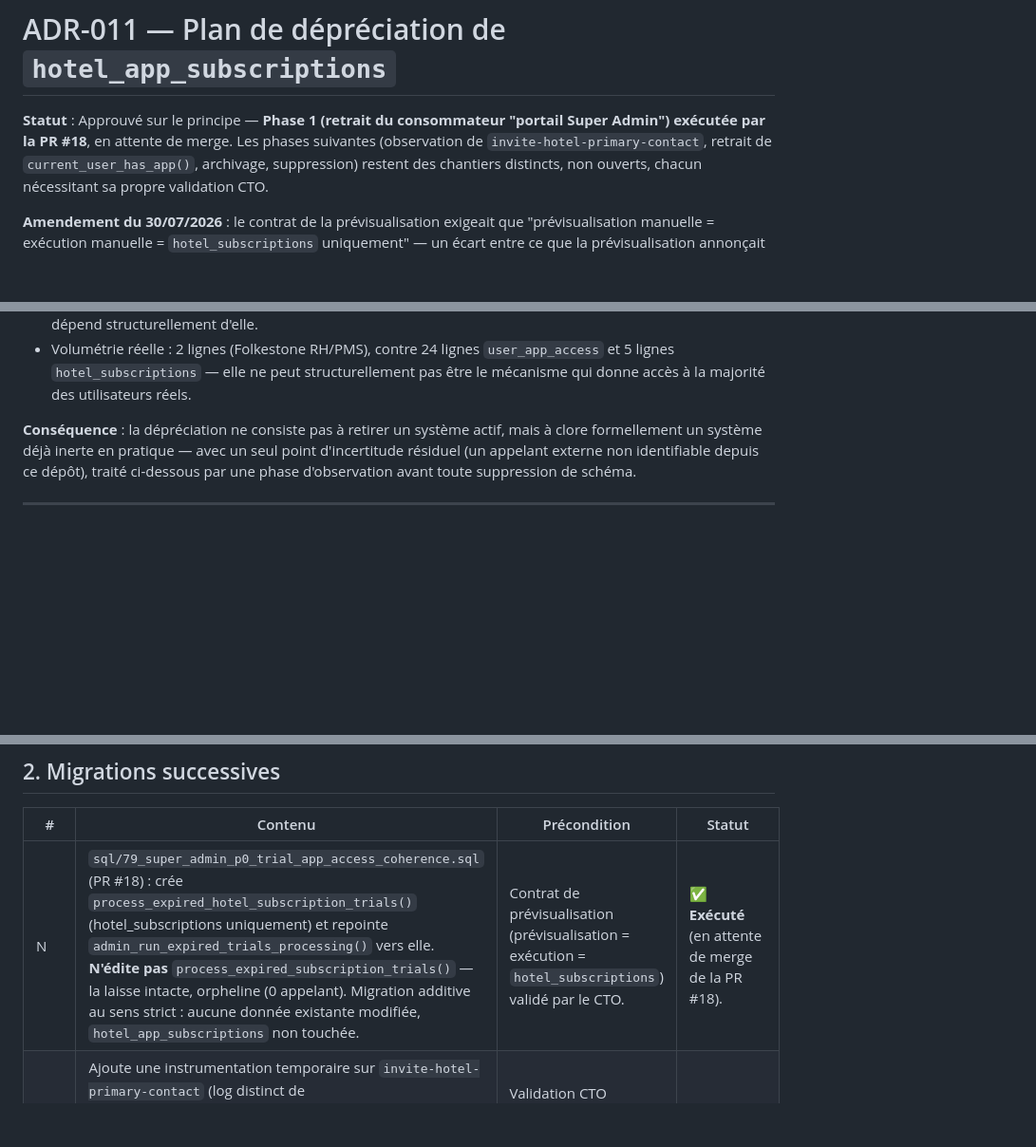
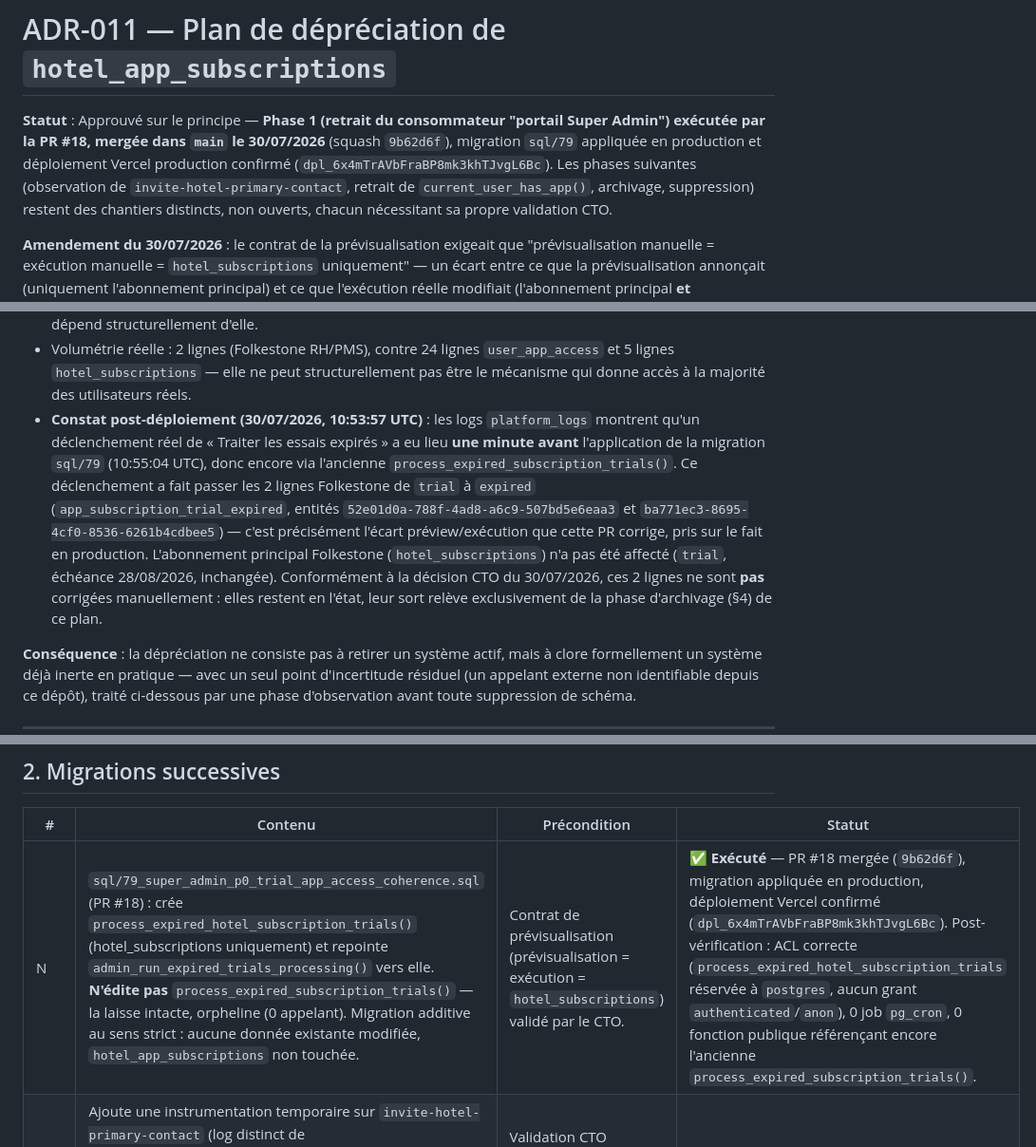
Before and after one commit to Walilarabi/flowtym-rh, a Markdown page: docs/adr/ADR-011-plan-deprecation-hotel-app-subscriptions.md, 3 parts joined by grey strips. Shown at 95% size. GitHub-like rendering; blank space fills up the shorter version.

Commit message:
docs(adr): ADR-011 — statut post-merge PR #18 + constat Folkestone
Statut mis à jour : PR #18 mergée (9b62d6f), migration sql/79 appliquée en
production, déploiement Vercel confirmé (dpl_6x4mTrAVbFraBP8mk3khTJvgL6Bc).

Ajoute un constat factuel tiré des platform_logs : un déclenchement réel de
« Traiter les essais expirés » a eu lieu à 10:53:57 UTC, une minute avant
l'application de sql/79 (10:55:04), encore via l'ancienne
process_expired_subscription_trials(). Ce déclenchement a fait passer les 2
lignes hotel_app_subscriptions de Folkestone de trial à expired — l'écart
préview/exécution que cette PR corrige, capturé en production. L'abonnement
principal Folkestone (hotel_subscriptions) n'est pas affecté. Conformément à
la décision CTO, ces 2 lignes ne sont pas corrigées manuellement ; leur sort
relève de la phase d'archivage de ce plan.

Co-Authored-By: Claude Sonnet 5 <noreply@anthropic.com>
Claude-Session: https://claude.ai/code/session_01EH46MhCBmsPBE5D6mzzS6a

```diff
--- a/docs/adr/ADR-011-plan-deprecation-hotel-app-subscriptions.md
+++ b/docs/adr/ADR-011-plan-deprecation-hotel-app-subscriptions.md
@@ -1,7 +1,9 @@
 # ADR-011 — Plan de dépréciation de `hotel_app_subscriptions`
 
 **Statut** : Approuvé sur le principe — **Phase 1 (retrait du consommateur "portail Super
-Admin") exécutée par la PR #18**, en attente de merge. Les phases suivantes (observation de
+Admin") exécutée par la PR #18, mergée dans `main` le 30/07/2026** (squash `9b62d6f`),
+migration `sql/79` appliquée en production et déploiement Vercel production confirmé
+(`dpl_6x4mTrAVbFraBP8mk3khTJvgL6Bc`). Les phases suivantes (observation de
 `invite-hotel-primary-contact`, retrait de `current_user_has_app()`, archivage, suppression)
 restent des chantiers distincts, non ouverts, chacun nécessitant sa propre validation CTO.
 
@@ -46,6 +48,17 @@ Résumé des faits établis par introspection directe de la base de production
 - Volumétrie réelle : 2 lignes (Folkestone RH/PMS), contre 24 lignes `user_app_access` et 5
   lignes `hotel_subscriptions` — elle ne peut structurellement pas être le mécanisme qui donne
   accès à la majorité des utilisateurs réels.
+- **Constat post-déploiement (30/07/2026, 10:53:57 UTC)** : les logs `platform_logs` montrent
+  qu'un déclenchement réel de « Traiter les essais expirés » a eu lieu **une minute avant**
+  l'application de la migration `sql/79` (10:55:04 UTC), donc encore via l'ancienne
+  `process_expired_subscription_trials()`. Ce déclenchement a fait passer les 2 lignes
+  Folkestone de `trial` à `expired` (`app_subscription_trial_expired`, entités
+  `52e01d0a-788f-4ad8-a6c9-507bd5e6eaa3` et `ba771ec3-8695-4cf0-8536-6261b4cdbee5`) — c'est
+  précisément l'écart préview/exécution que cette PR corrige, pris sur le fait en production.
+  L'abonnement principal Folkestone (`hotel_subscriptions`) n'a pas été affecté (`trial`,
+  échéance 28/08/2026, inchangée). Conformément à la décision CTO du 30/07/2026, ces 2 lignes
+  ne sont **pas** corrigées manuellement : elles restent en l'état, leur sort relève
+  exclusivement de la phase d'archivage (§4) de ce plan.
 
 **Conséquence** : la dépréciation ne consiste pas à retirer un système actif, mais à clore
 formellement un système déjà inerte en pratique — avec un seul point d'incertitude résiduel
@@ -81,7 +94,7 @@ sans attendre :
 
 | # | Contenu | Précondition | Statut |
 |---|---|---|---|
-| N | `sql/79_super_admin_p0_trial_app_access_coherence.sql` (PR #18) : crée `process_expired_hotel_subscription_trials()` (hotel_subscriptions uniquement) et repointe `admin_run_expired_trials_processing()` vers elle. **N'édite pas** `process_expired_subscription_trials()` — la laisse intacte, orpheline (0 appelant). Migration additive au sens strict : aucune donnée existante modifiée, `hotel_app_subscriptions` non touchée. | Contrat de prévisualisation (prévisualisation = exécution = `hotel_subscriptions`) validé par le CTO. | ✅ **Exécuté** (en attente de merge de la PR #18). |
+| N | `sql/79_super_admin_p0_trial_app_access_coherence.sql` (PR #18) : crée `process_expired_hotel_subscription_trials()` (hotel_subscriptions uniquement) et repointe `admin_run_expired_trials_processing()` vers elle. **N'édite pas** `process_expired_subscription_trials()` — la laisse intacte, orpheline (0 appelant). Migration additive au sens strict : aucune donnée existante modifiée, `hotel_app_subscriptions` non touchée. | Contrat de prévisualisation (prévisualisation = exécution = `hotel_subscriptions`) validé par le CTO. | ✅ **Exécuté** — PR #18 mergée (`9b62d6f`), migration appliquée en production, déploiement Vercel confirmé (`dpl_6x4mTrAVbFraBP8mk3khTJvgL6Bc`). Post-vérification : ACL correcte (`process_expired_hotel_subscription_trials` réservée à `postgres`, aucun grant `authenticated`/`anon`), 0 job `pg_cron`, 0 fonction publique référençant encore l'ancienne `process_expired_subscription_trials()`. |
 | N+1 | Ajoute une instrumentation temporaire sur `invite-hotel-primary-contact` (log distinct de `hotel_primary_contact_invited`, déclenché même en cas d'échec de la fonction) OU désactive la fonction (`supabase functions delete` / passage en `status: inactive` si l'outil le permet) — décision de méthode à trancher au moment de l'exécution, pas ici. | Validation CTO explicite du présent plan (obtenue sur le principe ; reste à ouvrir comme chantier). | Non commencé. |
 | N+2 | `DROP FUNCTION public.current_user_has_app(text)` — dernier chemin de lecture, déjà sans appelant réel (cf. Contexte). | Phase N+1 confirmée : 0 invocation réelle de `invite-hotel-primary-contact` sur la fenêtre d'observation (critère précis en §7). | Non commencé. |
 | N+3 | Archive les lignes réelles restantes (stratégie détaillée en §4), puis `DROP TABLE public.hotel_app_subscriptions`. | Archivage vérifié restituable (§4) + fenêtre de sécurité post-N+2 écoulée sans anomalie signalée. | Non commencé. |
```
